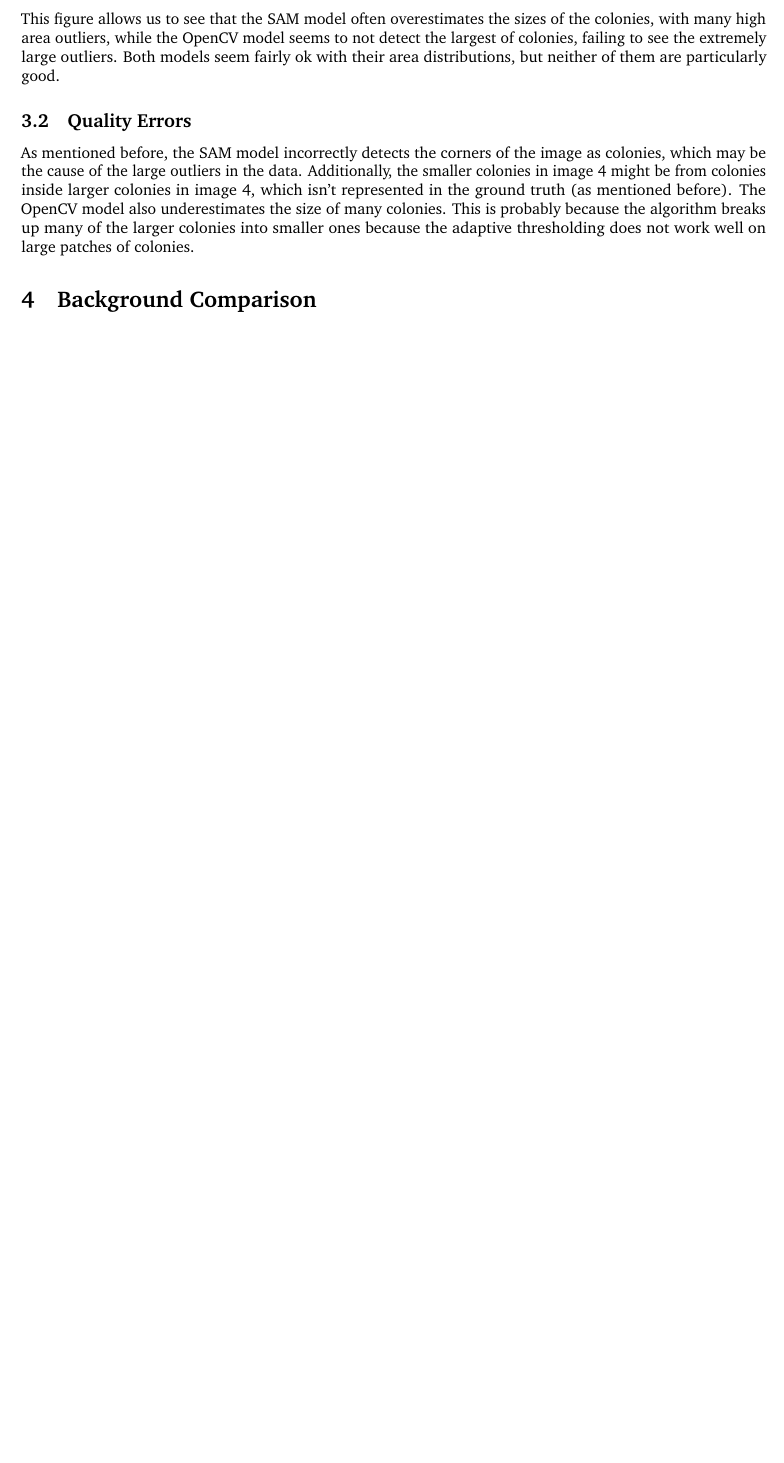
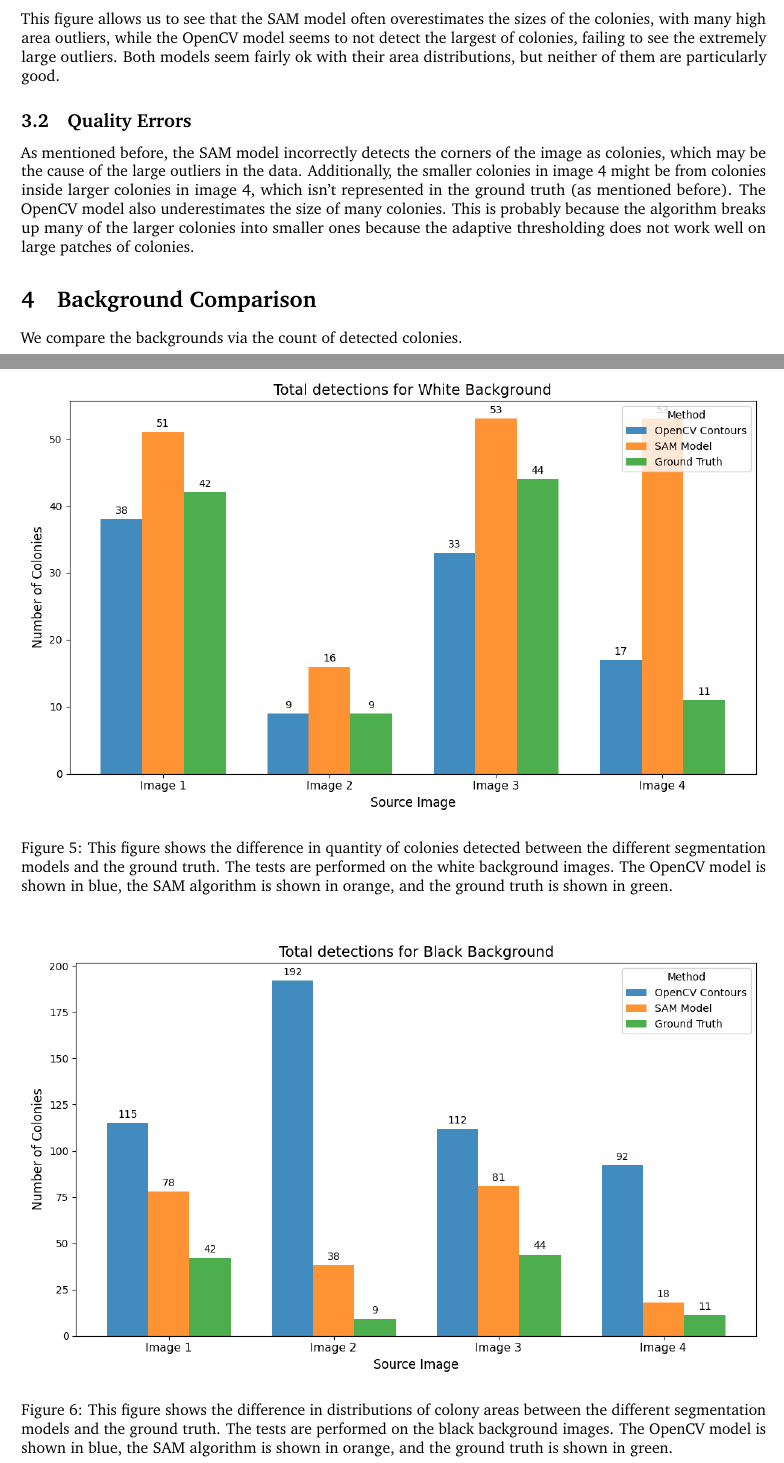
Before and after one commit to penguin212/02261, a LaTeX document (image_seg/segmentation-lab.tex): part of page 4 of 4 before the commit and two parts of pages 4 and 5 of 6 after it, the two joined at a grey line, cut so that both start at the same text, the shorter picture padded with empty space. Compiled offline with pdfLaTeX.

Commit message:
writeup finished

```diff
--- a/image_seg/segmentation-lab.tex
+++ b/image_seg/segmentation-lab.tex
@@ -94,4 +94,15 @@ As mentioned before, the SAM model incorrectly detects the corners of the image
 
 \section{Background Comparison}
 
+We compare the backgrounds via the count of detected colonies.
 
+\begin{figure}[H]
+    \centering
+    \includegraphics[width=1\linewidth]{quantity_white.png}
+    \caption{This figure shows the difference in quantity of colonies detected between the different segmentation models and the ground truth. The tests are performed on the white background images. The OpenCV model is shown in blue, the SAM algorithm is shown in orange, and the ground truth is shown in green. }
+\end{figure}
+
+\begin{figure}[H]
+    \centering
+    \includegraphics[width=1\linewidth]{quantity_black.png}
+    \caption{This figure shows the difference in distributions of colony areas between the different segmentation models and the ground truth. The tests are performed on the black background images. The OpenCV model is shown in blue, the SAM algorithm is shown in orange, and the ground truth is shown in green. }
```
Also changed, not shown: image_seg/quality.png, image_seg/quantity.png, image_seg/quantity_black.png, image_seg/segmentation-lab.pdf, image_seg/segmentation-lab.tex (11 more changed lines), 3 other files.
